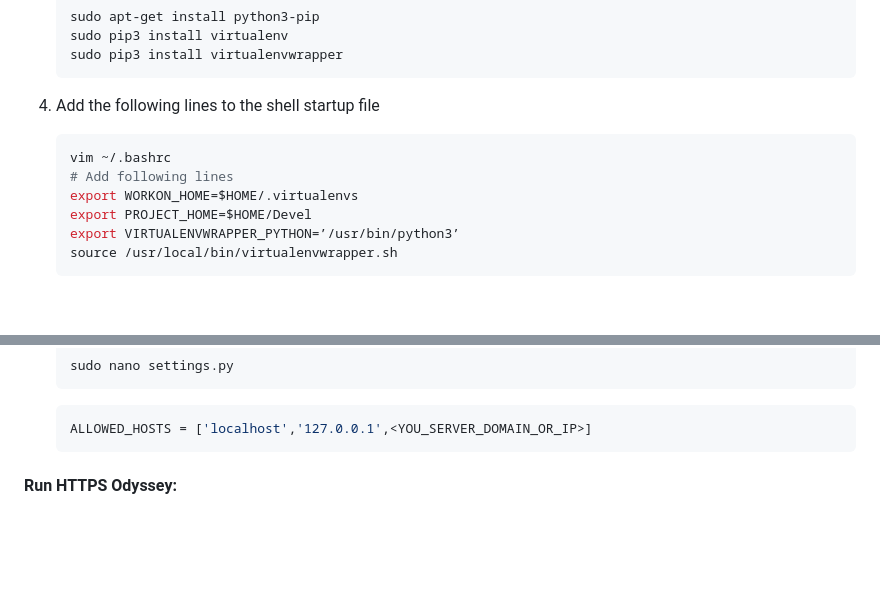
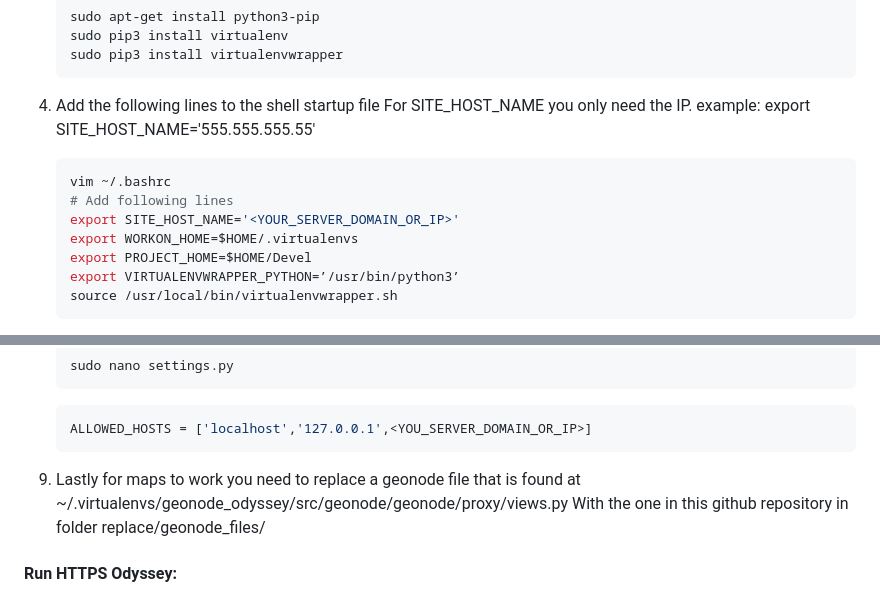
Before and after one commit to Iglesias-Leafwind/odysseyV3, a Markdown page: README.md, 2 parts joined by grey strips. Rendered like a GitHub page; blank space fills up the shorter version.

````diff
--- a/README.md
+++ b/README.md
@@ -44,9 +44,12 @@
 	sudo pip3 install virtualenvwrapper
     ```
 4.	Add the following lines to the shell startup file
+For SITE_HOST_NAME you only need the IP.
+example: export SITE_HOST_NAME='555.555.555.55'
     ```bash
     vim ~/.bashrc
 	# Add following lines
+	export SITE_HOST_NAME='<YOUR_SERVER_DOMAIN_OR_IP>'
 	export WORKON_HOME=$HOME/.virtualenvs
 	export PROJECT_HOME=$HOME/Devel
 	export VIRTUALENVWRAPPER_PYTHON=’/usr/bin/python3’
@@ -433,6 +436,9 @@ sudo chmod 777 paver_dev.sh
     ```bash
 	ALLOWED_HOSTS = ['localhost','127.0.0.1',<YOU_SERVER_DOMAIN_OR_IP>]
     ```
+
+9.	Lastly for maps to work you need to replace a geonode file that is found at ~/.virtualenvs/geonode_odyssey/src/geonode/geonode/proxy/views.py
+	With the one in this github repository in folder replace/geonode_files/
 
 #### Run HTTPS Odyssey:
 
````
